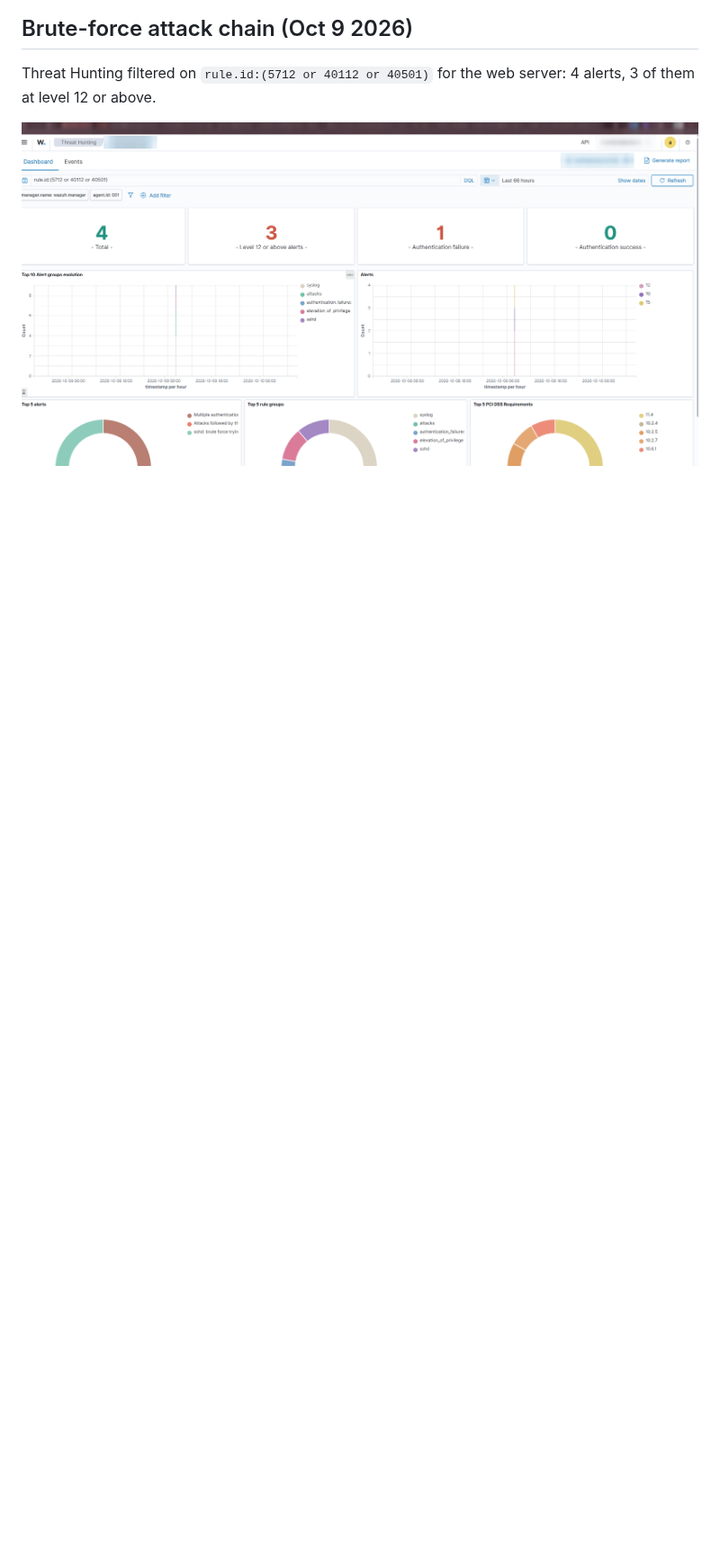
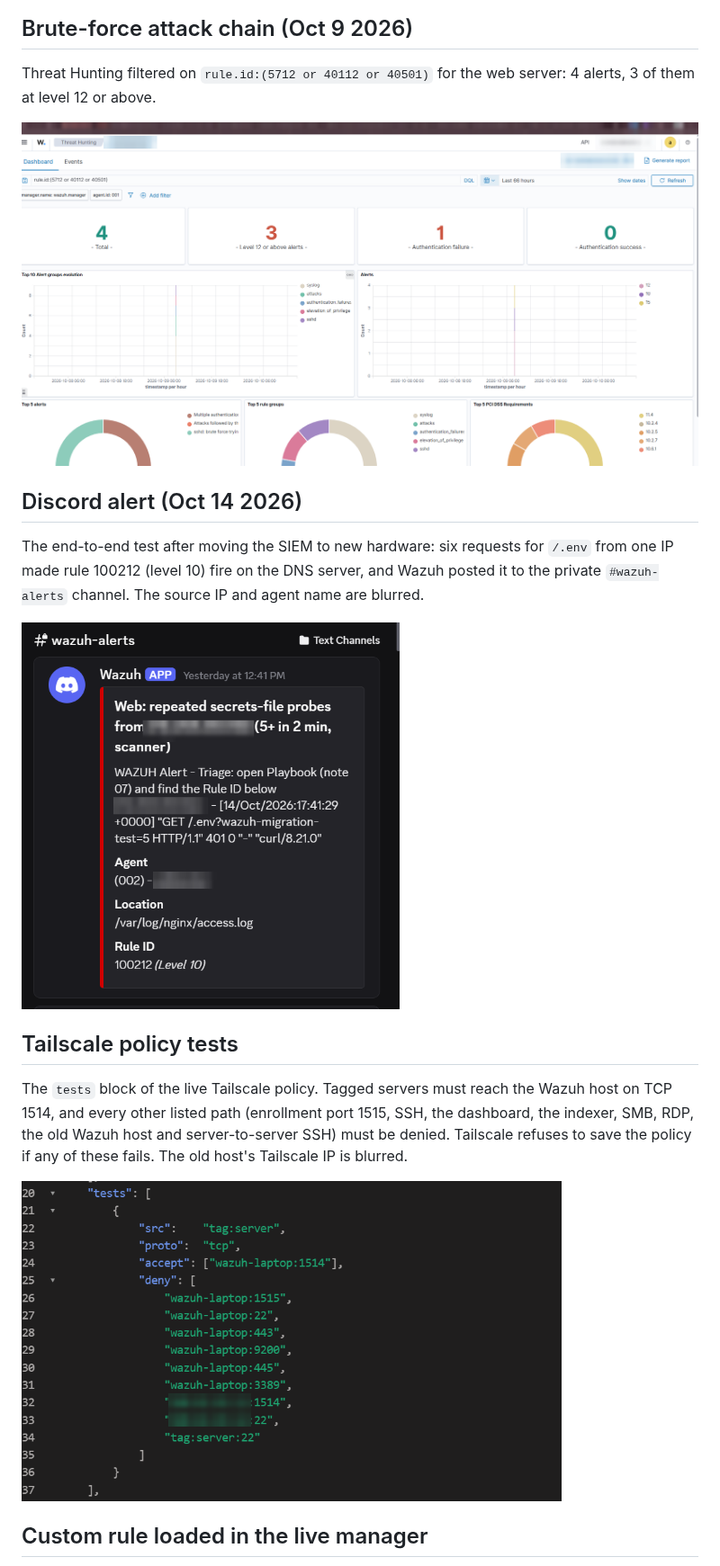
Before and after one commit to pokharelsandeep333-commits/wazuh-home-soc, a Markdown page: docs/evidence/README.md, the part around one of its changes. Shown at 90% size. Rendered like a GitHub page; pictures changed too: docs/evidence/discord-alert-100212.png (added), docs/evidence/tailscale-policy-tests.png (added); blank space fills up the shorter version.

Commit message:
Evidence: Discord alert, Tailscale policy tests, rule 100200 loaded (IPs and names blurred)

```diff
--- a/docs/evidence/README.md
+++ b/docs/evidence/README.md
@@ -18,3 +18,17 @@ Threat Hunting filtered on `rule.id:(5712 or 40112 or 40501)` for the web server
 
 ![Threat Hunting showing the brute-force chain](threat-hunting-bruteforce-chain.png)
 
+## Discord alert (Oct 14 2026)
+
+The end-to-end test after moving the SIEM to new hardware: six requests for `/.env` from one IP made rule 100212 (level 10) fire on the DNS server, and Wazuh posted it to the private `#wazuh-alerts` channel. The source IP and agent name are blurred.
+
+<img src="discord-alert-100212.png" alt="Discord message from Wazuh: rule 100212, repeated secrets-file probes, level 10" width="420">
+
+## Tailscale policy tests
+
+The `tests` block of the live Tailscale policy. Tagged servers must reach the Wazuh host on TCP 1514, and every other listed path (enrollment port 1515, SSH, the dashboard, the indexer, SMB, RDP, the old Wazuh host and server-to-server SSH) must be denied. Tailscale refuses to save the policy if any of these fails. The old host's Tailscale IP is blurred.
+
+<img src="tailscale-policy-tests.png" alt="Tailscale policy tests: accept wazuh-laptop:1514, deny 1515, 22, 443, 9200, 445, 3389 and tag:server:22" width="600">
+
+## Custom rule loaded in the live manager
+
```
Also changed, not shown: other parts of docs/evidence/README.md (+5 -3 lines), README.md (+4 -0 lines), docs/evidence/rule-100200-loaded.png (added).
